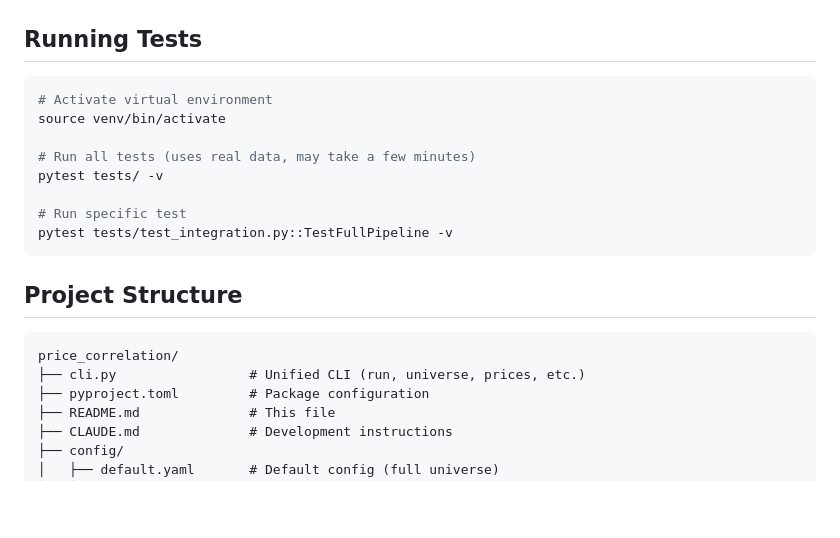
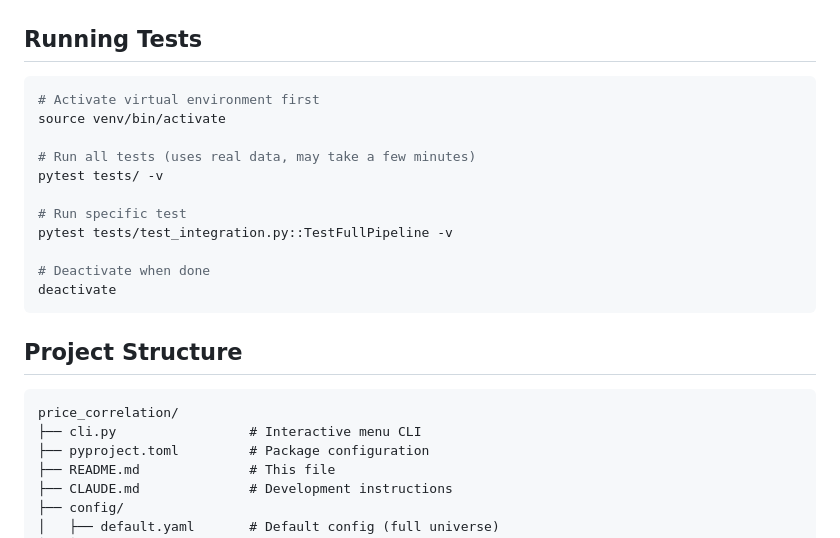
Before and after one commit to noufal85/price_correlation, a Markdown page: README.md, the part around one of its changes. Rendered like a GitHub page; blank space fills up the shorter version.

````diff
--- a/README.md
+++ b/README.md
@@ -235,7 +244,7 @@ ORDER BY correlation DESC;
 ## Running Tests
 
 ```bash
-# Activate virtual environment
+# Activate virtual environment first
 source venv/bin/activate
 
 # Run all tests (uses real data, may take a few minutes)
@@ -243,13 +252,16 @@ pytest tests/ -v
 
 # Run specific test
 pytest tests/test_integration.py::TestFullPipeline -v
+
+# Deactivate when done
+deactivate
 ```
 
 ## Project Structure
 
 ```
 price_correlation/
-├── cli.py                 # Unified CLI (run, universe, prices, etc.)
+├── cli.py                 # Interactive menu CLI
 ├── pyproject.toml         # Package configuration
 ├── README.md              # This file
 ├── CLAUDE.md              # Development instructions
````
Also changed, not shown: other parts of README.md (+32 -23 lines), CLAUDE.md (+31 -16 lines).
